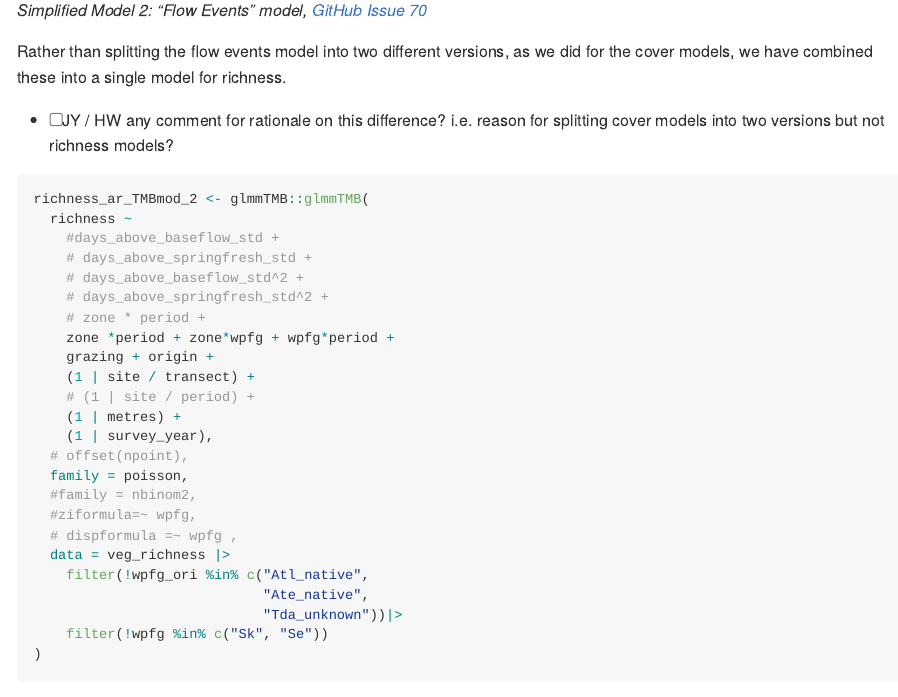
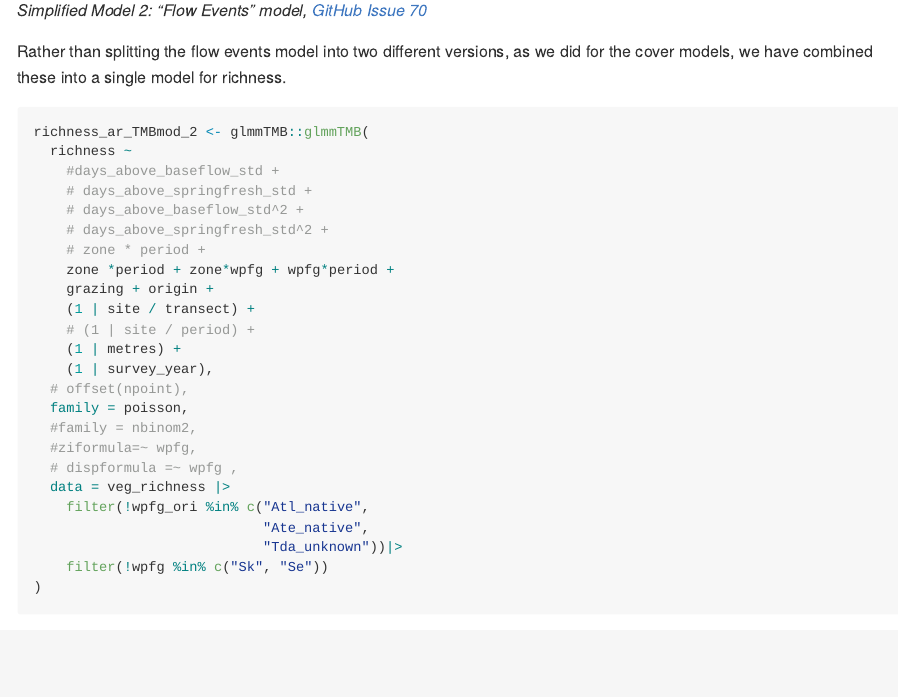
Before and after one commit to egouldo/VEFMAP_VEG_Stage6, an R Markdown document (analysis/preregistration_template.Rmd): the page in a window 1100 px wide, from 3680 px down. Rendered offline with R 4.5, knitr and Pandoc, with nearby package versions; long lines of code are wrapped.

Commit message:
#71 remove note as main analysis has now been conducted

````diff
--- a/analysis/preregistration_template.Rmd
+++ b/analysis/preregistration_template.Rmd
@@ -1157,8 +1157,6 @@ richness_ar_TMBmod_1 <- glmmTMB::glmmTMB(
 *Simplified Model 2: "Flow Events" model, [GitHub Issue 70](https://github.com/egouldo/VEFMAP_VEG_Stage6/issues/70)*
 
 Rather than splitting the flow events model into two different versions, as we did for the cover models, we have combined these into a single model for richness.
-
--   [ ] JY / HW any comment for rationale on this difference? i.e. reason for splitting cover models into two versions but not richness models?
 
 ```{r richness-flow-events-model, eval=FALSE}
 richness_ar_TMBmod_2 <- glmmTMB::glmmTMB(
````
